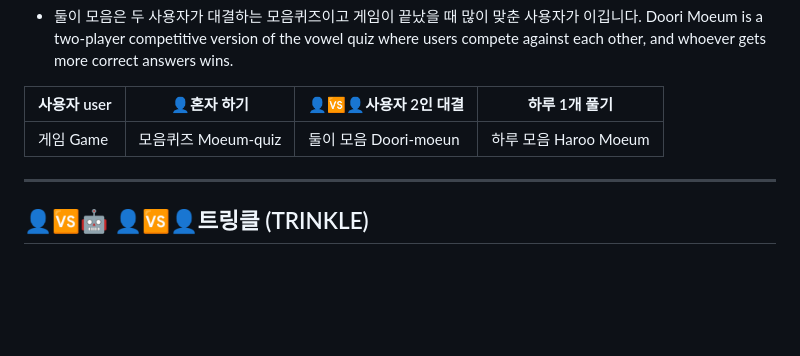
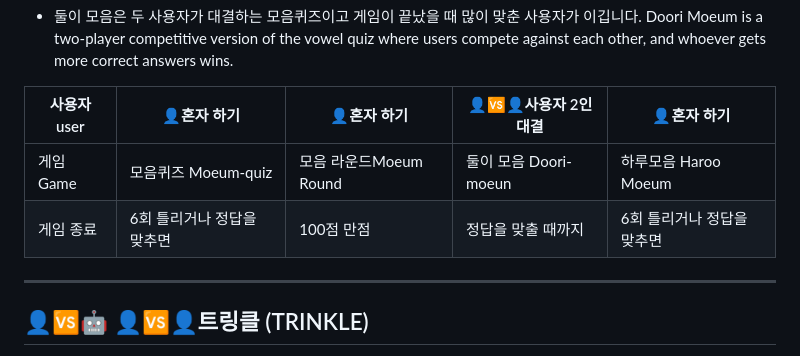
Before and after one commit to soosoohan/soosoohan.github.io, a Markdown page: README.md, the part around the change. GitHub-like rendering; blank space fills up the shorter version.

```diff
--- a/README.md
+++ b/README.md
@@ -106,9 +106,10 @@ This is a Korean language puzzle game where players guess the hidden consonants
 - 둘이 모음은 두 사용자가 대결하는 모음퀴즈이고  게임이 끝났을 때 많이 맞춘 사용자가 이깁니다.
   Doori Moeum is a two-player competitive version of the vowel quiz where users compete against each other, and whoever gets more correct answers wins.
 
-| 사용자 user    | 👤혼자 하기   | 👤🆚👤사용자 2인 대결 |하루 1개 풀기 |
-|------------------|--------------|----------------|----|
-|게임 Game| 모음퀴즈 Moeum-quiz|  둘이 모음 Doori-moeun |하루 모음 Haroo Moeum |
+| 사용자 user    | 👤혼자 하기 |👤혼자 하기   | 👤🆚👤사용자 2인 대결 |  👤혼자 하기|
+|---------|---------|--------------|---------|-------|
+|  게임 Game| 모음퀴즈 Moeum-quiz |모음 라운드Moeum Round  |  둘이 모음 Doori-moeun |하루모음 Haroo Moeum     |
+|게임 종료|6회 틀리거나 정답을 맞추면 |100점 만점 |정답을 맞출 때까지| 6회 틀리거나 정답을 맞추면|
 
 -----
 
```
